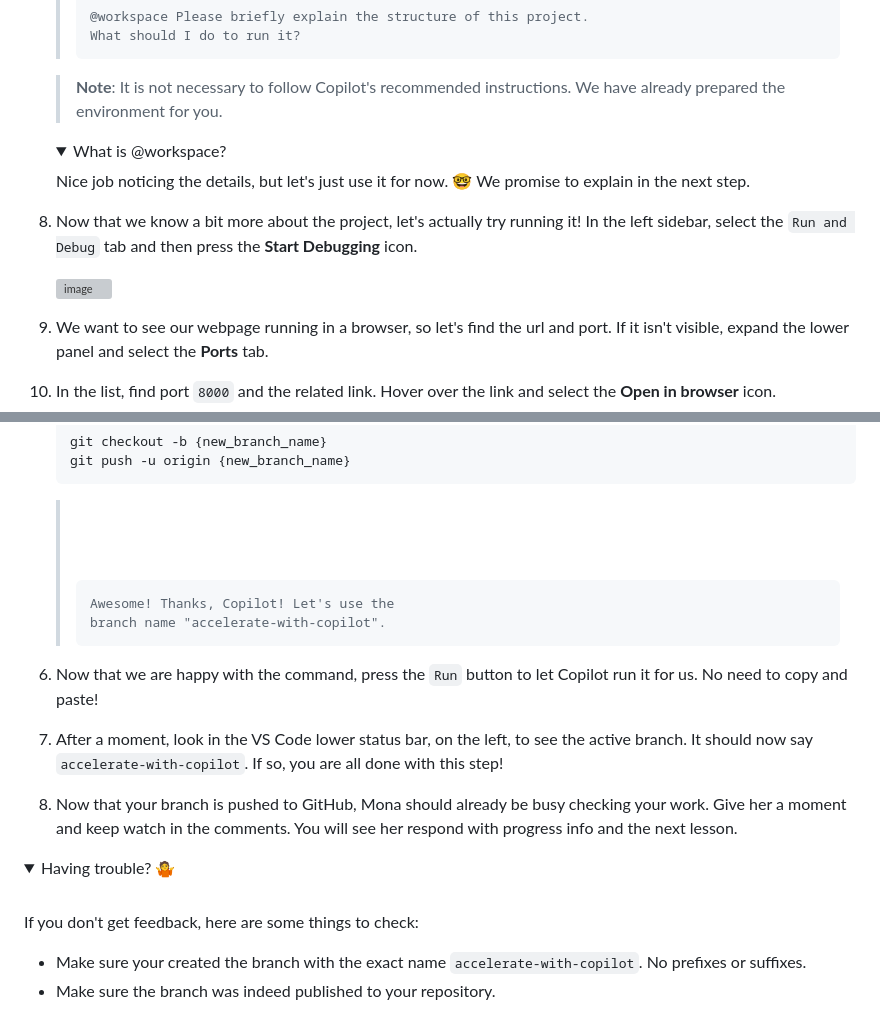
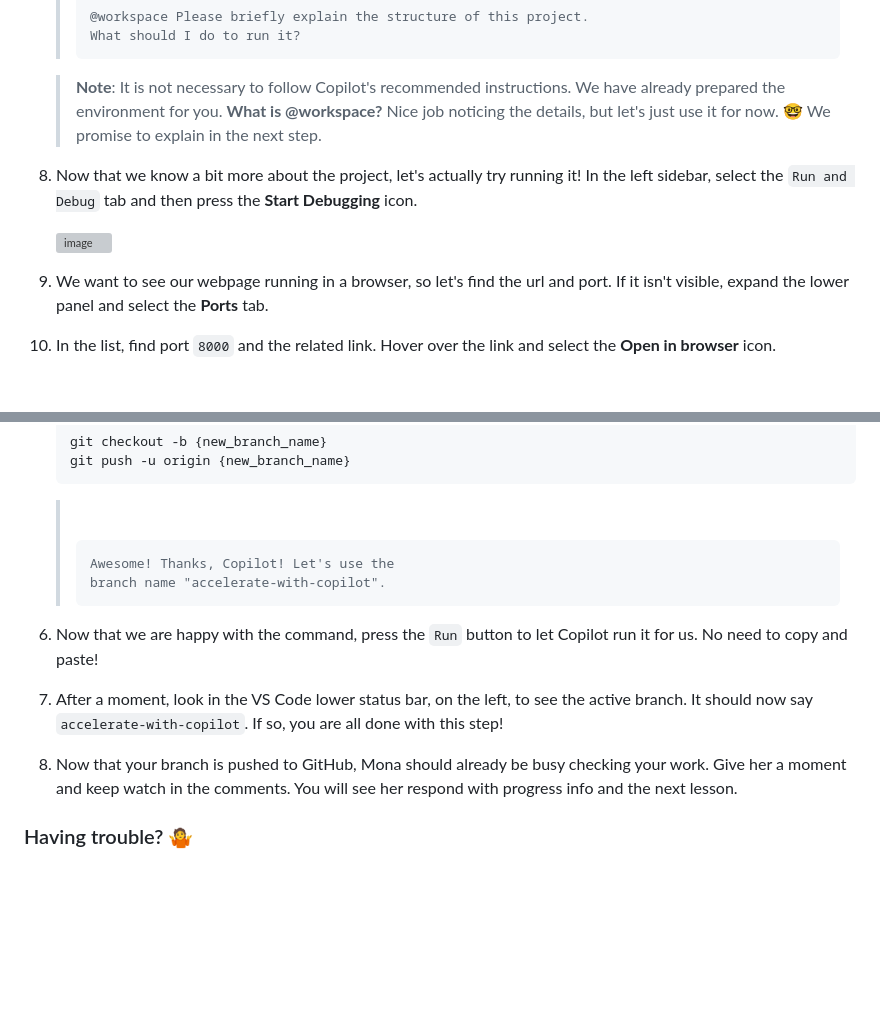
Before and after one commit to GODWthIN7/animated-guacamole, a Markdown page: .github/steps/1-preparing.md, 2 parts joined by grey strips. Rendered like a GitHub page; folded sections open; badges without logos; blank space fills up the shorter version; grey boxes are pictures that could not be loaded.

Commit message:
Refactor content in 1-preparing.md for clarity and consistency

````diff
--- a/.github/steps/1-preparing.md
+++ b/.github/steps/1-preparing.md
@@ -64,10 +64,8 @@ Let's start up our development environment, use copilot to learn a bit about the
    > ```
 
    > **Note**: It is not necessary to follow Copilot's recommended instructions. We have already prepared the environment for you.
-   <details>
-   <summary>What is @workspace?</summary>
-   Nice job noticing the details, but let's just use it for now. 🤓 We promise to explain in the next step.
-   </details>
+   > **What is @workspace?**
+   > Nice job noticing the details, but let's just use it for now. 🤓 We promise to explain in the next step.
 
 1. Now that we know a bit more about the project, let's actually try running it! In the left sidebar, select the `Run and Debug` tab and then press the **Start Debugging** icon.
 
@@ -108,7 +106,6 @@ Great work! Now that we are familiar with the app and we know it works, let's as
    ```
 
    > ![Static Badge](https://img.shields.io/badge/-Prompt-text?style=social&logo=github%20copilot)
-   >
    > ![Static Badge](https://img.shields.io/badge/-Prompt-text?style=social&logo=github%20copilot)
    > ```prompt
    > Awesome! Thanks, Copilot! Let's use the
@@ -121,12 +118,4 @@ Great work! Now that we are familiar with the app and we know it works, let's as
 
 1. Now that your branch is pushed to GitHub, Mona should already be busy checking your work. Give her a moment and keep watch in the comments. You will see her respond with progress info and the next lesson.
 
-<details>
-<summary>Having trouble? 🤷</summary><br/>
-
-If you don't get feedback, here are some things to check:
-
-- Make sure your created the branch with the exact name `accelerate-with-copilot`. No prefixes or suffixes.
-- Make sure the branch was indeed published to your repository.
-
-</details>
+### Having trouble? 🤷
````
Also changed, not shown: other parts of .github/steps/1-preparing.md (+1 -1 lines).
